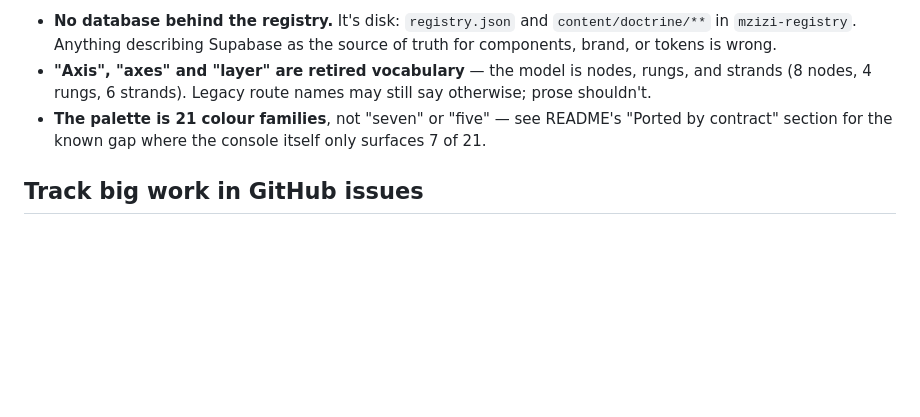
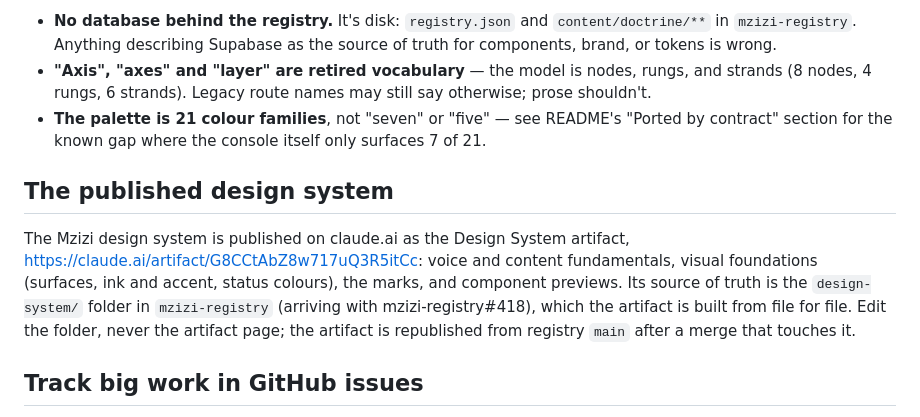
Before and after one commit to mzizi-dev/mzizi-console, a Markdown page: AGENTS.md, the part around the change. Drawn GitHub-style; blank space fills up the shorter version.

Commit message:
docs: link the published Mzizi design system
AGENTS.md links the Design System artifact
(https://claude.ai/artifact/G8CCtAbZ8w717uQ3R5itCc) and names its source
of truth, the design-system/ folder in mzizi-registry, which arrives with
mzizi-registry#418: edit the folder, never the artifact page.

Co-Authored-By: Claude Opus 5.5 <noreply@anthropic.com>
Claude-Session: https://claude.ai/code/session_01KQPxAPY7KvsN9WLbdLSQED

```diff
--- a/AGENTS.md
+++ b/AGENTS.md
@@ -141,6 +141,16 @@ API is the authority. Land changes with `gh pr merge <n> --rebase --auto`. Never
 - **The palette is 21 colour families**, not "seven" or "five" — see README's "Ported by
   contract" section for the known gap where the console itself only surfaces 7 of 21.
 
+## The published design system
+
+The Mzizi design system is published on claude.ai as the Design System artifact,
+<https://claude.ai/artifact/G8CCtAbZ8w717uQ3R5itCc>: voice and content fundamentals, visual
+foundations (surfaces, ink and accent, status colours), the marks, and component previews.
+Its source of truth is the `design-system/` folder in `mzizi-registry` (arriving with
+mzizi-registry#418), which the artifact is built from file for file. Edit the folder, never
+the artifact page; the artifact is republished from registry `main` after a merge that
+touches it.
+
 ## Track big work in GitHub issues
 
 Any substantial build, migration, investigation or multi-step task gets a GitHub
```
